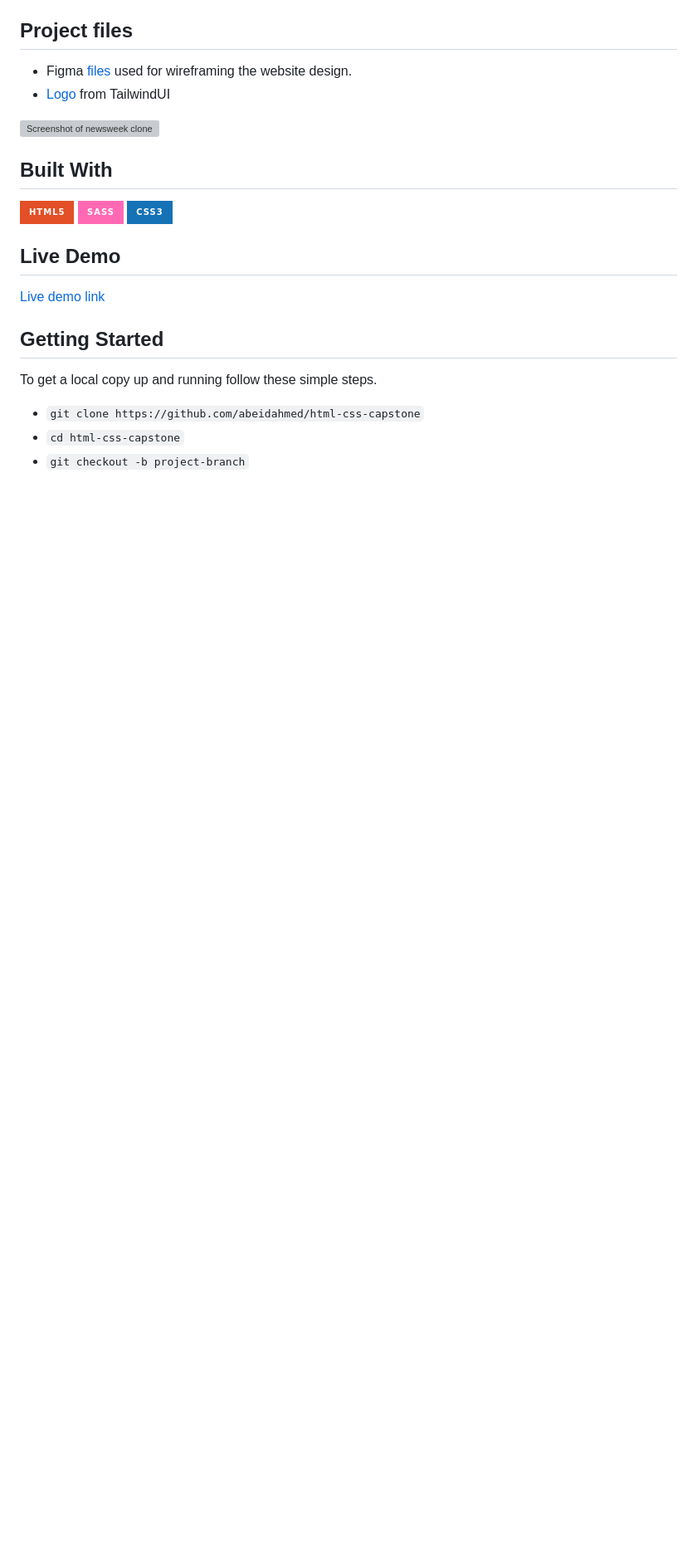
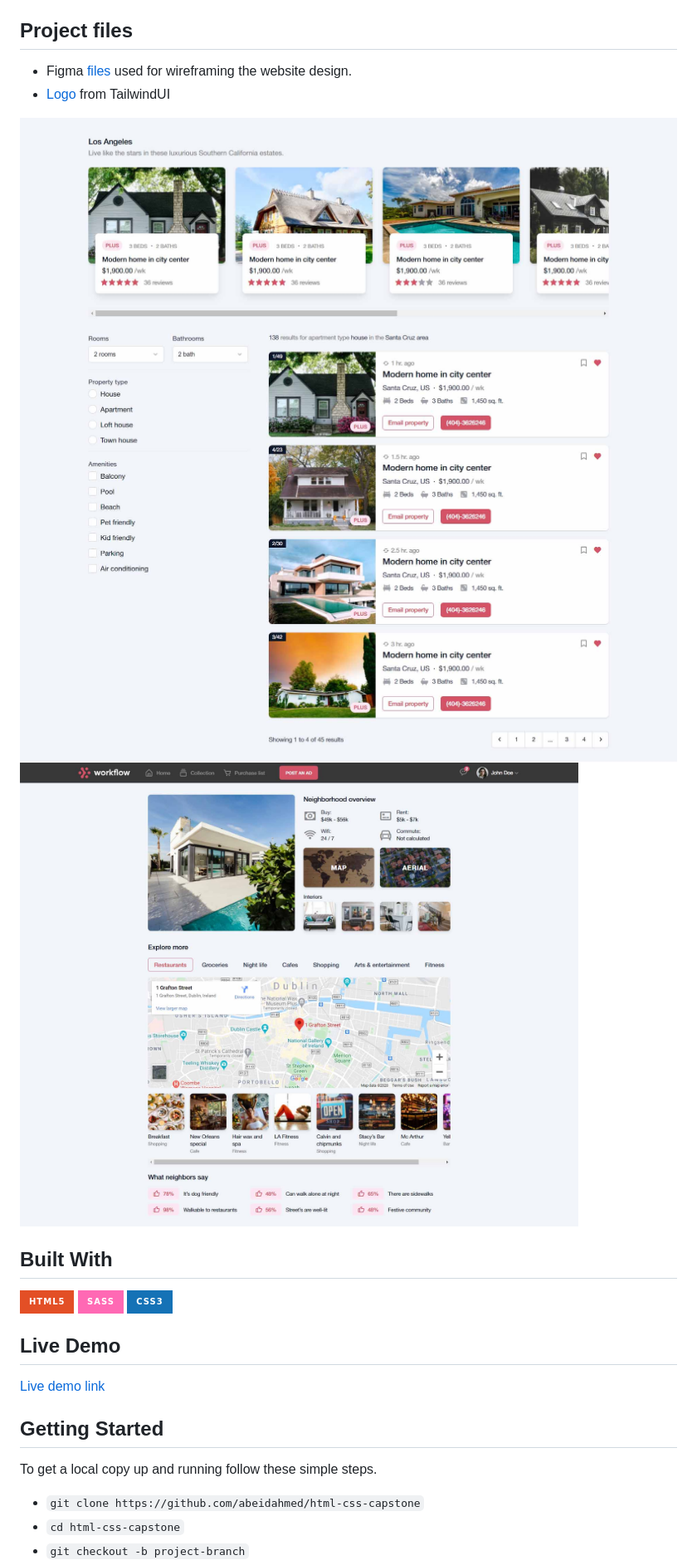
Before and after one commit to abeidahmed/html-css-capstone, a Markdown page: README.md, the part around the change. Shown: that part at 83% size. GitHub-like rendering; pictures changed too: assets/screenshot/home-cards.jpg (added), assets/screenshot/search-layout.jpg (added), assets/screenshot/show-layout.jpg (added); badges without logos; blank space fills up the shorter version; grey boxes are pictures that could not be loaded.

Commit message:
Add project screenshot on README

```diff
--- a/README.md
+++ b/README.md
@@ -11,7 +11,9 @@ All the `.scss` files have been segmentized into directories depending on their
 - Figma [files](https://www.figma.com/file/sVeLvwLhlhU4rdbDDmKp3s/html-capstone?node-id=0%3A1) used for wireframing the website design.
 - [Logo](https://tailwindui.com/img/logos/workflow-mark-indigo-500.svg) from TailwindUI
 
-![Screenshot of newsweek clone](./assets/screenshot.jpg)
+![home page card](./assets/screenshot/home-cards.jpg)
+![search layout](./assets/screenshot/search-layout.jpg)
+![show layout](./assets/screenshot/show-layout.jpg)
 
 ## Built With
 
```
